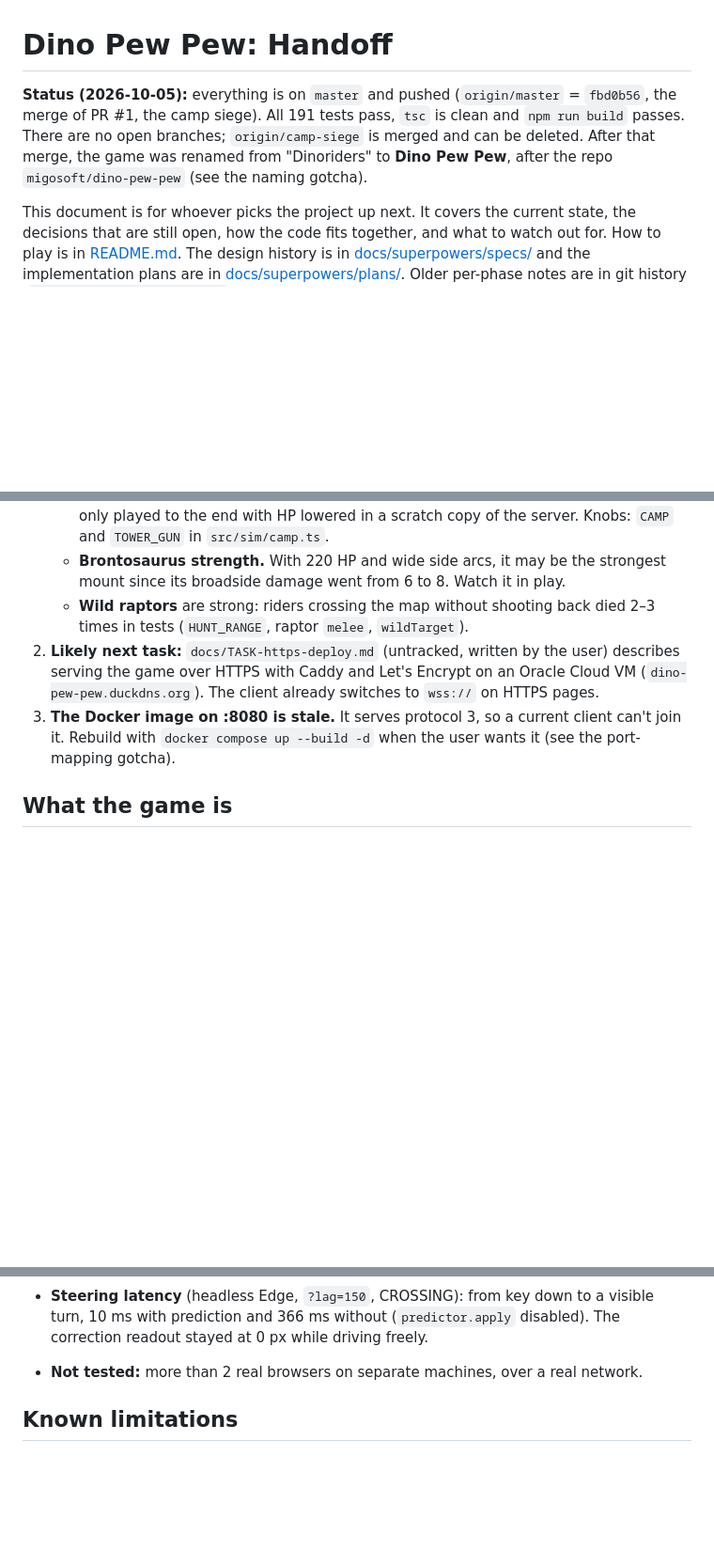
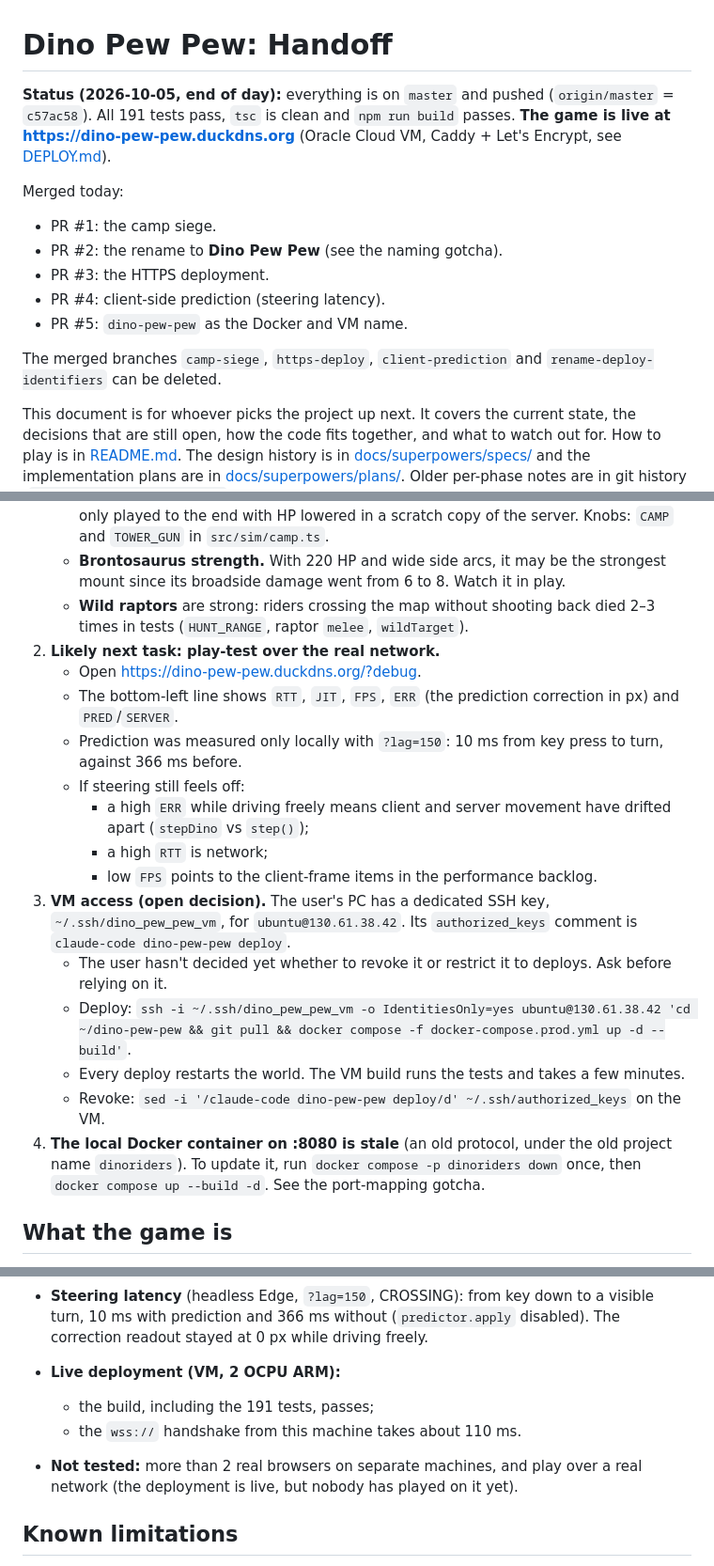
Before and after one commit to migosoft/dino-pew-pew, a Markdown page: docs/HANDOFF.md, 3 parts joined by grey strips. Shown at 94% size. GitHub-like rendering; blank space fills up the shorter version.

Commit message:
Handoff: live deployment, VM access, next steps
Co-Authored-By: Claude Opus 5.5 <noreply@anthropic.com>

```diff
--- a/docs/HANDOFF.md
+++ b/docs/HANDOFF.md
@@ -1,6 +1,15 @@
 # Dino Pew Pew: Handoff
 
-**Status (2026-10-05):** everything is on `master` and pushed (`origin/master` = `fbd0b56`, the merge of PR #1, the camp siege). All 191 tests pass, `tsc` is clean and `npm run build` passes. There are no open branches; `origin/camp-siege` is merged and can be deleted. After that merge, the game was renamed from "Dinoriders" to **Dino Pew Pew**, after the repo `migosoft/dino-pew-pew` (see the naming gotcha).
+**Status (2026-10-05, end of day):** everything is on `master` and pushed (`origin/master` = `c57ac58`). All 191 tests pass, `tsc` is clean and `npm run build` passes. **The game is live at https://dino-pew-pew.duckdns.org** (Oracle Cloud VM, Caddy + Let's Encrypt, see [DEPLOY.md](DEPLOY.md)).
+
+Merged today:
+- PR #1: the camp siege.
+- PR #2: the rename to **Dino Pew Pew** (see the naming gotcha).
+- PR #3: the HTTPS deployment.
+- PR #4: client-side prediction (steering latency).
+- PR #5: `dino-pew-pew` as the Docker and VM name.
+
+The merged branches `camp-siege`, `https-deploy`, `client-prediction` and `rename-deploy-identifiers` can be deleted.
 
 This document is for whoever picks the project up next. It covers the current state, the decisions that are still open, how the code fits together, and what to watch out for. How to play is in [README.md](../README.md). The design history is in [docs/superpowers/specs/](superpowers/specs/) and the implementation plans are in [docs/superpowers/plans/](superpowers/plans/). Older per-phase notes are in git history (`git log -- docs/HANDOFF.md`).
 
@@ -9,8 +18,20 @@ This document is for whoever picks the project up next. It covers the current st
    - **Camp balance.** A lone rider almost certainly can't take a camp with the current numbers. Crossing CROSSING takes about 2 minutes at Triceratops speed, and riders die to wild dinos on the way. A 400 HP tower takes about 8.5 s of a Triceratops's 47 DPS, while the tower deals 10 DPS back. A destroyed tower rebuilds in 90 s. In the browser, a full round (3 towers, then the building, the win banner and the restart) was only played to the end with HP lowered in a scratch copy of the server. Knobs: `CAMP` and `TOWER_GUN` in `src/sim/camp.ts`.
    - **Brontosaurus strength.** With 220 HP and wide side arcs, it may be the strongest mount since its broadside damage went from 6 to 8. Watch it in play.
    - **Wild raptors** are strong: riders crossing the map without shooting back died 2–3 times in tests (`HUNT_RANGE`, raptor `melee`, `wildTarget`).
-2. **Likely next task:** `docs/TASK-https-deploy.md` (untracked, written by the user) describes serving the game over HTTPS with Caddy and Let's Encrypt on an Oracle Cloud VM (`dino-pew-pew.duckdns.org`). The client already switches to `wss://` on HTTPS pages.
-3. **The Docker image on :8080 is stale.** It serves protocol 3, so a current client can't join it. Rebuild with `docker compose up --build -d` when the user wants it (see the port-mapping gotcha).
+2. **Likely next task: play-test over the real network.**
+   - Open https://dino-pew-pew.duckdns.org/?debug.
+   - The bottom-left line shows `RTT`, `JIT`, `FPS`, `ERR` (the prediction correction in px) and `PRED`/`SERVER`.
+   - Prediction was measured only locally with `?lag=150`: 10 ms from key press to turn, against 366 ms before.
+   - If steering still feels off:
+     - a high `ERR` while driving freely means client and server movement have drifted apart (`stepDino` vs `step()`);
+     - a high `RTT` is network;
+     - low `FPS` points to the client-frame items in the performance backlog.
+3. **VM access (open decision).** The user's PC has a dedicated SSH key, `~/.ssh/dino_pew_pew_vm`, for `ubuntu@130.61.38.42`. Its `authorized_keys` comment is `claude-code dino-pew-pew deploy`.
+   - The user hasn't decided yet whether to revoke it or restrict it to deploys. Ask before relying on it.
+   - Deploy: `ssh -i ~/.ssh/dino_pew_pew_vm -o IdentitiesOnly=yes ubuntu@130.61.38.42 'cd ~/dino-pew-pew && git pull && docker compose -f docker-compose.prod.yml up -d --build'`.
+   - Every deploy restarts the world. The VM build runs the tests and takes a few minutes.
+   - Revoke: `sed -i '/claude-code dino-pew-pew deploy/d' ~/.ssh/authorized_keys` on the VM.
+4. **The local Docker container on :8080 is stale** (an old protocol, under the old project name `dinoriders`). To update it, run `docker compose -p dinoriders down` once, then `docker compose up --build -d`. See the port-mapping gotcha.
 
 ## What the game is
 A top-down pixel-art multiplayer shooter. Players ride armed dinosaurs on an 8192 px map and play in **rounds**: each team defends its camp and tries to destroy the others'. The last camp standing wins.
@@ -150,7 +171,10 @@ docker compose up --build -d   # production, http://localhost:8080
 
 - **Capacity:** server CPU is not the limit (a tick is about 1–2 ms of its 16.7 ms budget). Upload bandwidth is, because every player gets every dino. Before the siege, 16 players needed about 6 Mbit/s of upload; now that the wild population can reach 275, snapshots are about twice as large. A home connection carries roughly 16 players; a hosted server many more. Raising `MAX_PLAYERS` past 23 is safe on the server side, but test with real players first. For 50 or more, add area-of-interest culling.
 - **Steering latency** (headless Edge, `?lag=150`, CROSSING): from key down to a visible turn, 10 ms with prediction and 366 ms without (`predictor.apply` disabled). The correction readout stayed at 0 px while driving freely.
-- **Not tested:** more than 2 real browsers on separate machines, over a real network.
+- **Live deployment (VM, 2 OCPU ARM):**
+  - the build, including the 191 tests, passes;
+  - the `wss://` handshake from this machine takes about 110 ms.
+- **Not tested:** more than 2 real browsers on separate machines, and play over a real network (the deployment is live, but nobody has played on it yet).
 
 ## Known limitations
 1. **Prediction covers driving and aiming only.** Shots, hits, ability starts and pushes from other dinos still show one round trip (plus the 100 ms interpolation) late. Your own shots are drawn leaving your predicted position.
```
